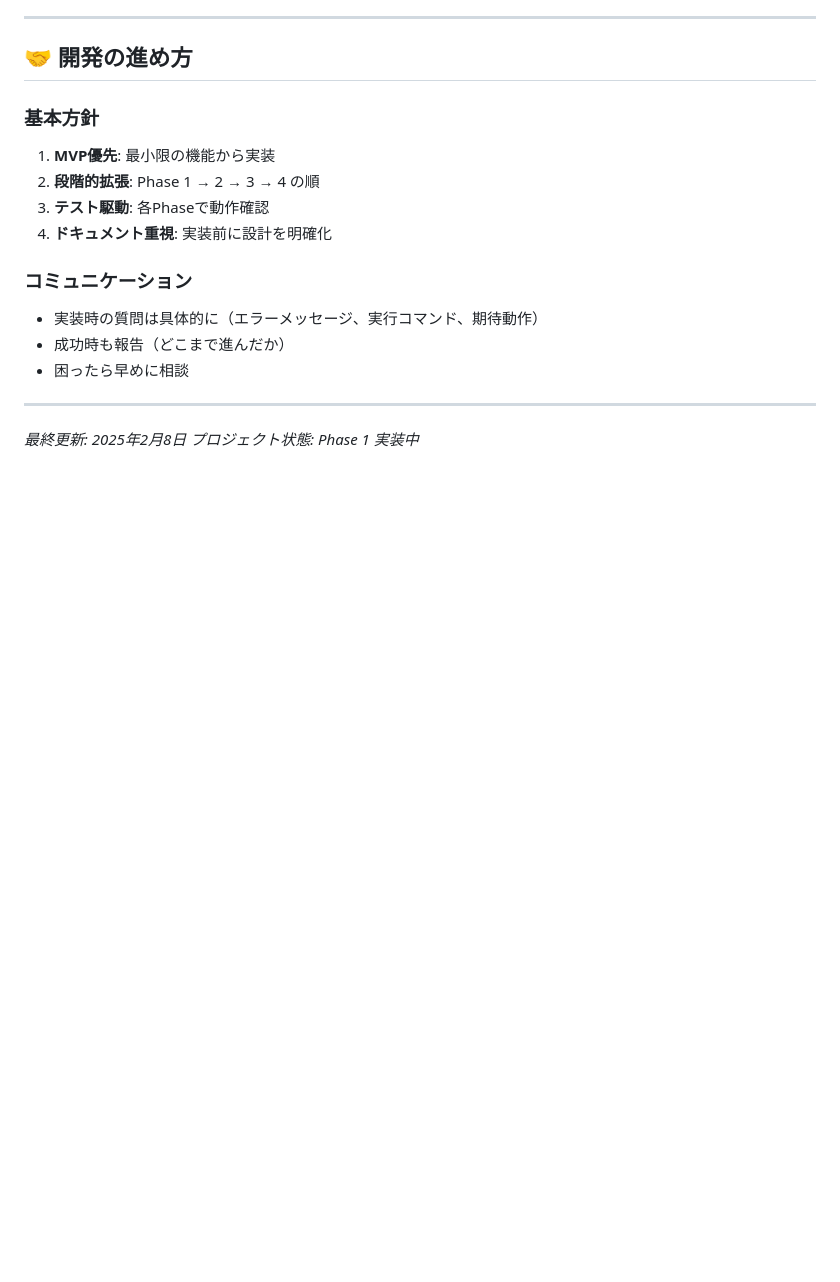
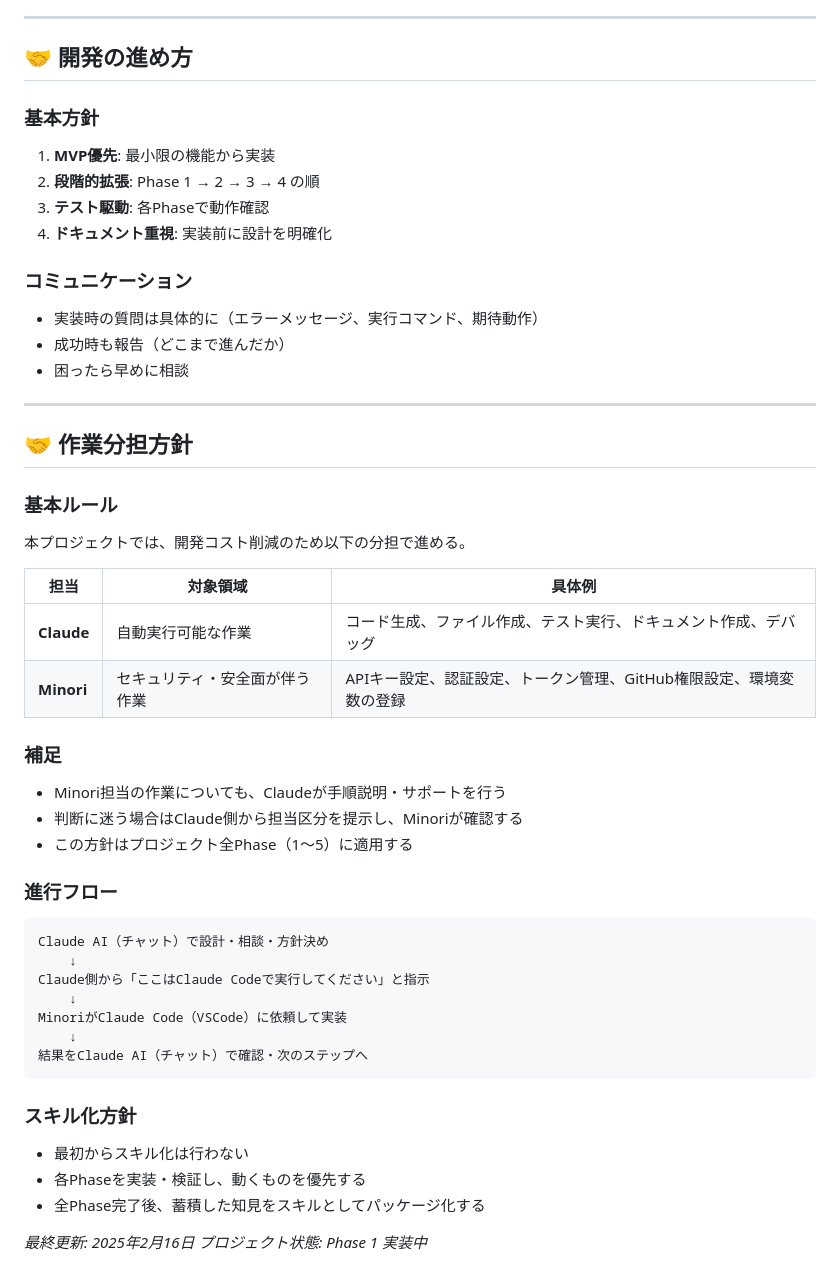
Before and after one commit to Tanbe3170/my-voice-diary, a Markdown page: PROJECT_OVERVIEW.md, the part around one of its changes. Drawn GitHub-style; blank space fills up the shorter version.

````diff
--- a/PROJECT_OVERVIEW.md
+++ b/PROJECT_OVERVIEW.md
@@ -375,5 +382,40 @@ bash ~/diary/scripts/diary-push.sh "$(xclip -o)"
 
 ---
 
-*最終更新: 2025年2月8日*
+## 🤝 作業分担方針
+
+### 基本ルール
+
+本プロジェクトでは、開発コスト削減のため以下の分担で進める。
+
+| 担当 | 対象領域 | 具体例 |
+|------|---------|--------|
+| **Claude** | 自動実行可能な作業 | コード生成、ファイル作成、テスト実行、ドキュメント作成、デバッグ |
+| **Minori** | セキュリティ・安全面が伴う作業 | APIキー設定、認証設定、トークン管理、GitHub権限設定、環境変数の登録 |
+
+### 補足
+
+- Minori担当の作業についても、Claudeが手順説明・サポートを行う
+- 判断に迷う場合はClaude側から担当区分を提示し、Minoriが確認する
+- この方針はプロジェクト全Phase（1〜5）に適用する
+
+### 進行フロー
+```
+Claude AI（チャット）で設計・相談・方針決め
+    ↓
+Claude側から「ここはClaude Codeで実行してください」と指示
+    ↓
+MinoriがClaude Code（VSCode）に依頼して実装
+    ↓
+結果をClaude AI（チャット）で確認・次のステップへ
+```
+
+### スキル化方針
+
+- 最初からスキル化は行わない
+- 各Phaseを実装・検証し、動くものを優先する
+- 全Phase完了後、蓄積した知見をスキルとしてパッケージ化する
+
+
+*最終更新: 2025年2月16日*
 *プロジェクト状態: Phase 1 実装中*
````
Also changed, not shown: other parts of PROJECT_OVERVIEW.md (+19 -12 lines).
